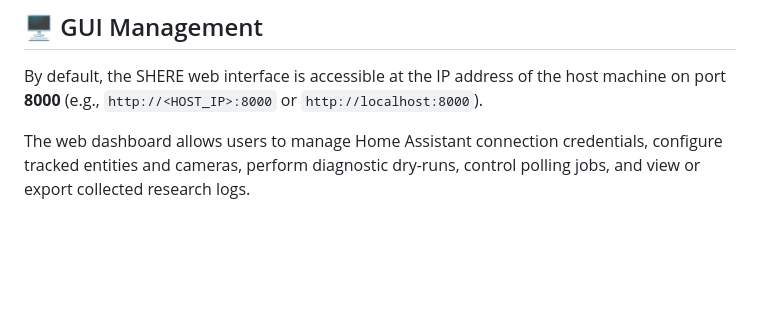
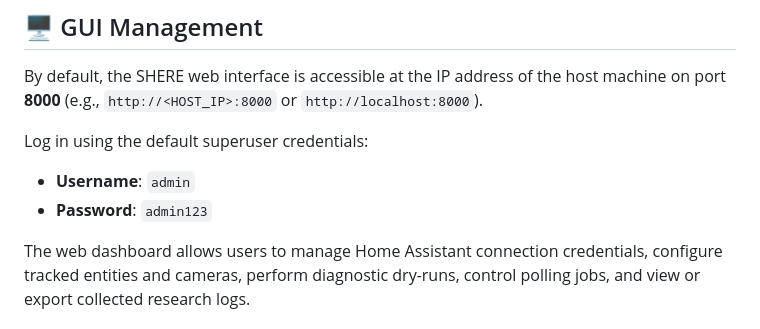
Before and after one commit to adrian-wozniak-wat/shere, a Markdown page: manual.md, the part around the change. Drawn GitHub-style; blank space fills up the shorter version.

Commit message:
Added information about default user and password

```diff
--- a/manual.md
+++ b/manual.md
@@ -93,6 +93,10 @@ Access `http://localhost:8000` in your web browser, log in using your superuser
 
 By default, the SHERE web interface is accessible at the IP address of the host machine on port **8000** (e.g., `http://<HOST_IP>:8000` or `http://localhost:8000`).
 
+Log in using the default superuser credentials:
+* **Username**: `admin`
+* **Password**: `admin123`
+
 The web dashboard allows users to manage Home Assistant connection credentials, configure tracked entities and cameras, perform diagnostic dry-runs, control polling jobs, and view or export collected research logs.
 
 ### 1. Configuration Setup
```
